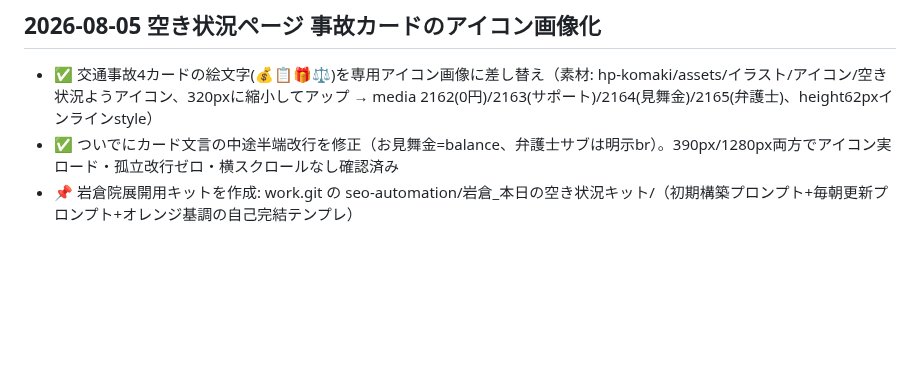
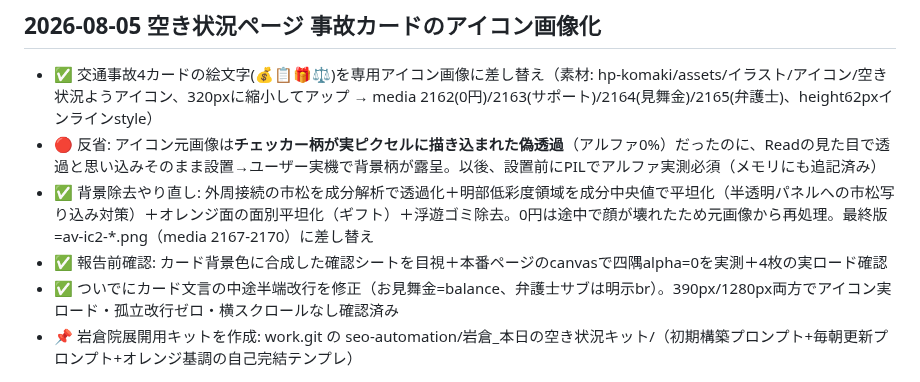
Before and after one commit to BoneTechGroup/btg-komaki-site, a Markdown page: 作業メモ.md, the part around the change. GitHub-like rendering; blank space fills up the shorter version.

Commit message:
作業メモ: アイコン偽透過(市松焼き込み)事故の反省と再処理・検証手順を記録
Co-Authored-By: Claude Fable 5 <noreply@anthropic.com>

```diff
--- a/作業メモ.md
+++ b/作業メモ.md
@@ -2,6 +2,9 @@
 
 ## 2026-08-05 空き状況ページ 事故カードのアイコン画像化
 - ✅ 交通事故4カードの絵文字(💰📋🎁⚖️)を専用アイコン画像に差し替え（素材: hp-komaki/assets/イラスト/アイコン/空き状況ようアイコン、320pxに縮小してアップ → media 2162(0円)/2163(サポート)/2164(見舞金)/2165(弁護士)、height62pxインラインstyle）
+- 🔴 反省: アイコン元画像は**チェッカー柄が実ピクセルに描き込まれた偽透過**（アルファ0%）だったのに、Readの見た目で透過と思い込みそのまま設置→ユーザー実機で背景柄が露呈。以後、設置前にPILでアルファ実測必須（メモリにも追記済み）
+- ✅ 背景除去やり直し: 外周接続の市松を成分解析で透過化＋明部低彩度領域を成分中央値で平坦化（半透明パネルへの市松写り込み対策）＋オレンジ面の面別平坦化（ギフト）＋浮遊ゴミ除去。0円は途中で顔が壊れたため元画像から再処理。最終版=av-ic2-*.png（media 2167-2170）に差し替え
+- ✅ 報告前確認: カード背景色に合成した確認シートを目視＋本番ページのcanvasで四隅alpha=0を実測＋4枚の実ロード確認
 - ✅ ついでにカード文言の中途半端改行を修正（お見舞金=balance、弁護士サブは明示br）。390px/1280px両方でアイコン実ロード・孤立改行ゼロ・横スクロールなし確認済み
 - 📌 岩倉院展開用キットを作成: work.git の seo-automation/岩倉_本日の空き状況キット/（初期構築プロンプト+毎朝更新プロンプト+オレンジ基調の自己完結テンプレ）
 
```
